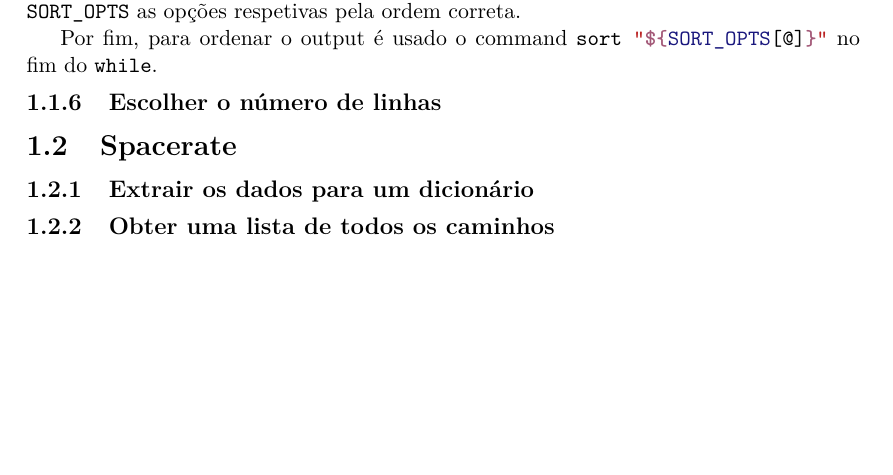
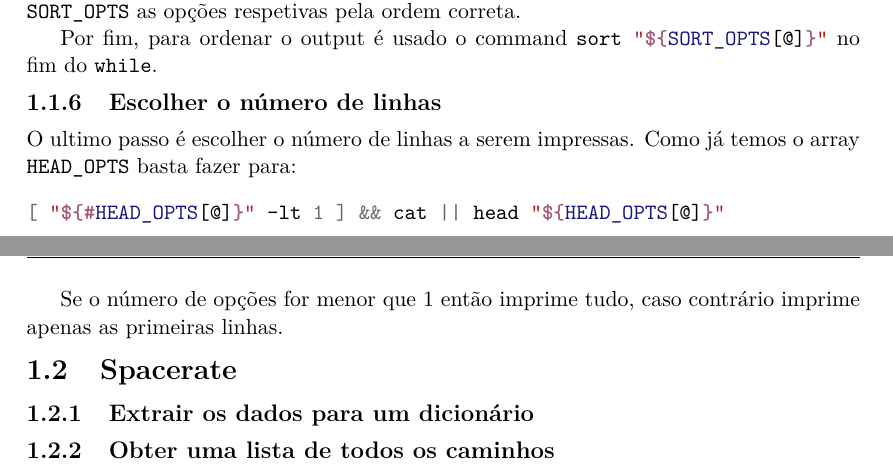
Before and after one commit to JCapucho/Trabalho-SO-1, a LaTeX document (relatorio/main.tex, which reads relatorio/implementation.tex): part of page 6 of 13 before the commit and two parts of pages 6 and 7 of 14 after it, the two joined at a grey line, cut so that both start at the same text, the shorter picture padded with empty space. Compiled offline with XeLaTeX.

Commit message:
relatorio: Escolher o numero de... V1 done

```diff
--- a/relatorio/implementation.tex
+++ b/relatorio/implementation.tex
@@ -207,6 +207,17 @@ Por fim, para ordenar o output é usado o command \mintinline{bash}{sort "${SORT
 
 \subsection{Escolher o número de linhas}
 
+O ultimo passo é escolher o número de linhas a serem impressas.
+Como já temos o array \Verb|HEAD_OPTS| basta fazer para:
+
+\begin{listing}[H]
+  \begin{minted}{bash}
+    [ "${#HEAD_OPTS[@]}" -lt 1 ] && cat || head "${HEAD_OPTS[@]}"
+  \end{minted}
+\end{listing}
+
+Se o número de opções for menor que 1 então imprime tudo, caso contrário imprime apenas as primeiras linhas.
+
 \section{Spacerate}
 
 \subsection{Extrair os dados para um dicionário}
```
